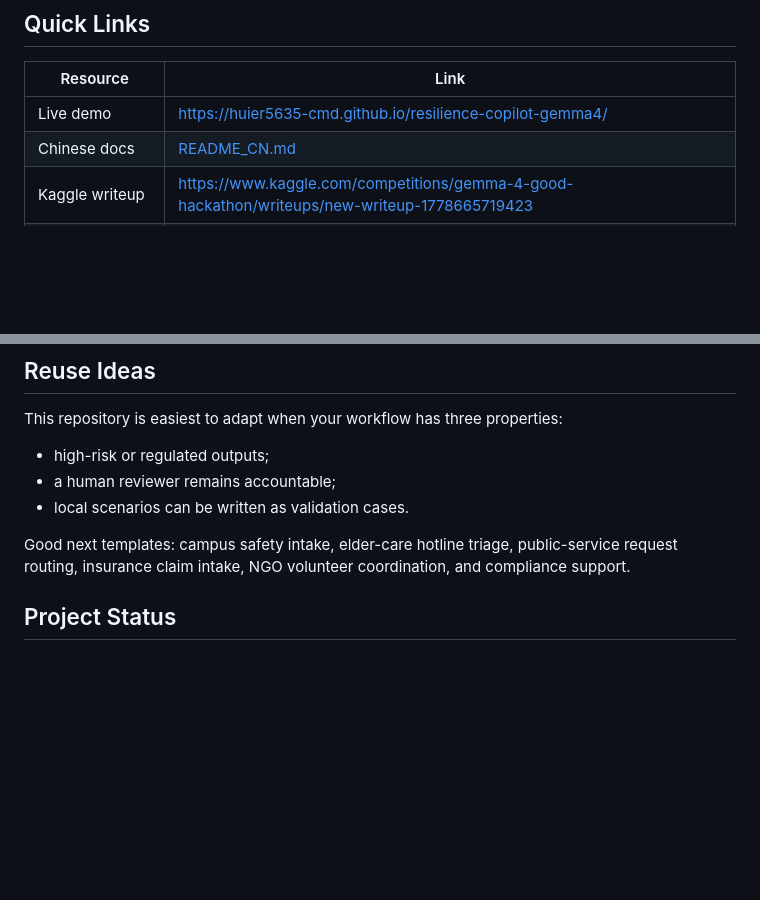
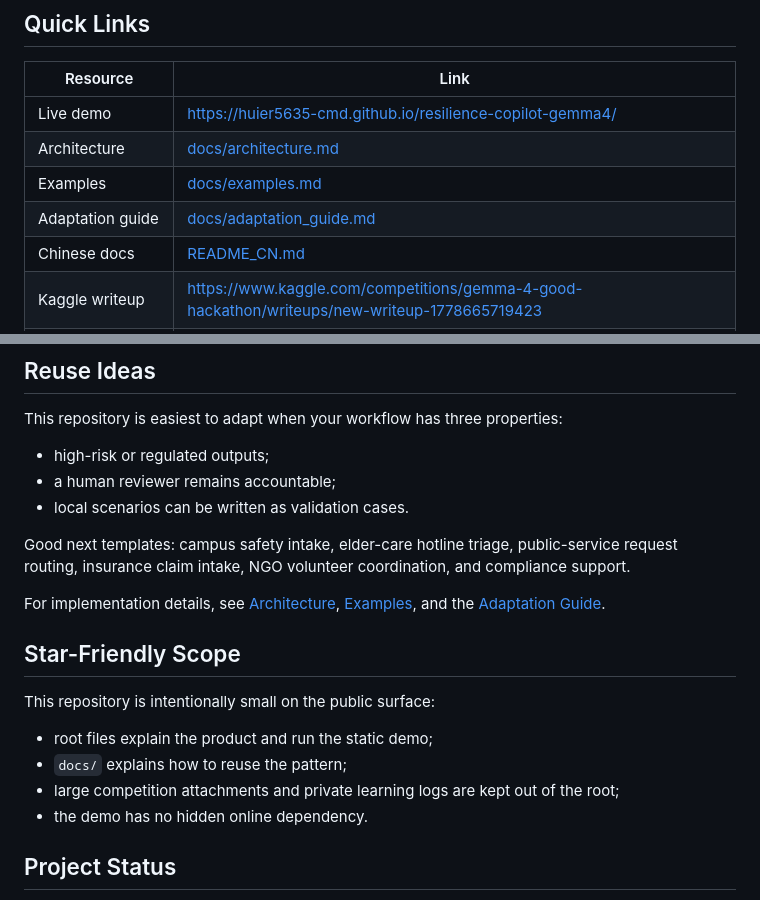
Before and after one commit to huier5635-cmd/resilience-copilot-gemma4, a Markdown page: README.md, 2 parts joined by grey strips. Rendered like a GitHub page; blank space fills up the shorter version.

Commit message:
Add reusable template documentation links
Improve reusable open-source documentation.

```diff
--- a/README.md
+++ b/README.md
@@ -23,6 +23,9 @@ Resilience Copilot turns messy disaster-relief notes into responder-reviewed nex
 | Resource | Link |
 | --- | --- |
 | Live demo | https://huier5635-cmd.github.io/resilience-copilot-gemma4/ |
+| Architecture | [docs/architecture.md](docs/architecture.md) |
+| Examples | [docs/examples.md](docs/examples.md) |
+| Adaptation guide | [docs/adaptation_guide.md](docs/adaptation_guide.md) |
 | Chinese docs | [README_CN.md](README_CN.md) |
 | Kaggle writeup | https://www.kaggle.com/competitions/gemma-4-good-hackathon/writeups/new-writeup-1778665719423 |
 | Gemma 4 evidence notebook | https://www.kaggle.com/code/zhenhuier/notebook5022dfd167 |
@@ -89,6 +92,17 @@ This repository is easiest to adapt when your workflow has three properties:
 
 Good next templates: campus safety intake, elder-care hotline triage, public-service request routing, insurance claim intake, NGO volunteer coordination, and compliance support.
 
+For implementation details, see [Architecture](docs/architecture.md), [Examples](docs/examples.md), and the [Adaptation Guide](docs/adaptation_guide.md).
+
+## Star-Friendly Scope
+
+This repository is intentionally small on the public surface:
+
+- root files explain the product and run the static demo;
+- `docs/` explains how to reuse the pattern;
+- large competition attachments and private learning logs are kept out of the root;
+- the demo has no hidden online dependency.
+
 ## Project Status
 
 Resilience Copilot was built for **The Gemma 4 Good Hackathon** and submitted as EXP-029. The Kaggle submission remains locked; this repository is the clean public surface for reviewers, teachers, interviewers, and open-source readers.
```
